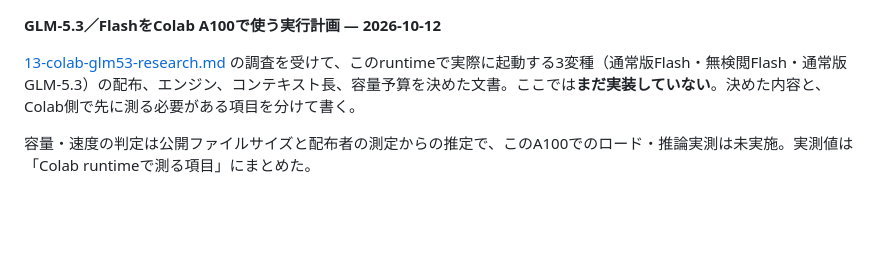
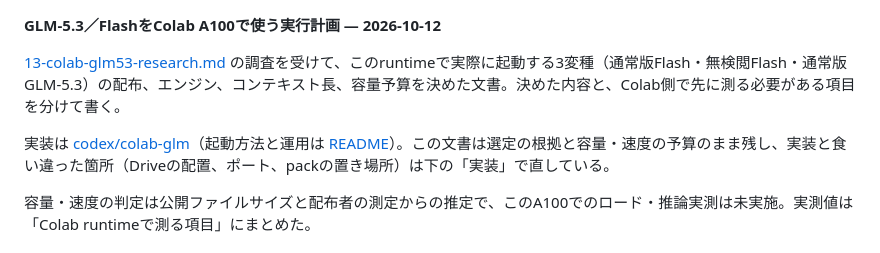
Before and after one commit to Lzh-Function/LLM-app, a Markdown page: docs/14-colab-glm53-runtime-plan.md, the part around one of its changes. Rendered like a GitHub page; blank space fills up the shorter version.

```diff
--- a/docs/14-colab-glm53-runtime-plan.md
+++ b/docs/14-colab-glm53-runtime-plan.md
@@ -1,6 +1,8 @@
 **GLM-5.3／FlashをColab A100で使う実行計画 — 2026-10-12**
 
-[13-colab-glm53-research.md](13-colab-glm53-research.md) の調査を受けて、このruntimeで実際に起動する3変種（通常版Flash・無検閲Flash・通常版GLM-5.3）の配布、エンジン、コンテキスト長、容量予算を決めた文書。ここでは**まだ実装していない**。決めた内容と、Colab側で先に測る必要がある項目を分けて書く。
+[13-colab-glm53-research.md](13-colab-glm53-research.md) の調査を受けて、このruntimeで実際に起動する3変種（通常版Flash・無検閲Flash・通常版GLM-5.3）の配布、エンジン、コンテキスト長、容量予算を決めた文書。決めた内容と、Colab側で先に測る必要がある項目を分けて書く。
+
+実装は [codex/colab-glm](../codex/colab-glm)（起動方法と運用は [README](../codex/colab-glm/README.md)）。この文書は選定の根拠と容量・速度の予算のまま残し、実装と食い違った箇所（Driveの配置、ポート、packの置き場所）は下の「実装」で直している。
 
 容量・速度の判定は公開ファイルサイズと配布者の測定からの推定で、このA100でのロード・推論実測は未実施。実測値は「Colab runtimeで測る項目」にまとめた。
 
```
Also changed, not shown: other parts of docs/14-colab-glm53-runtime-plan.md (+17 -9 lines), docs/README.md (+1 -1 lines).
